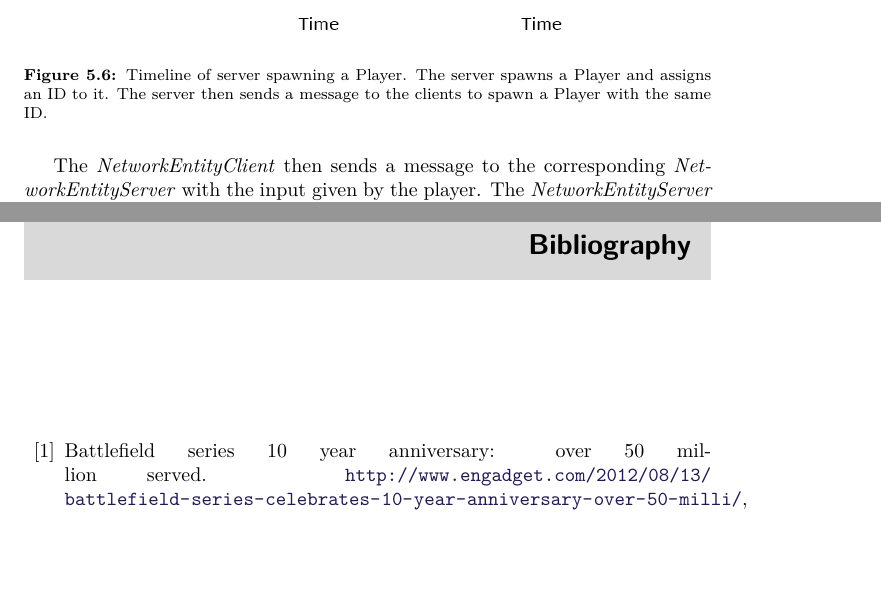
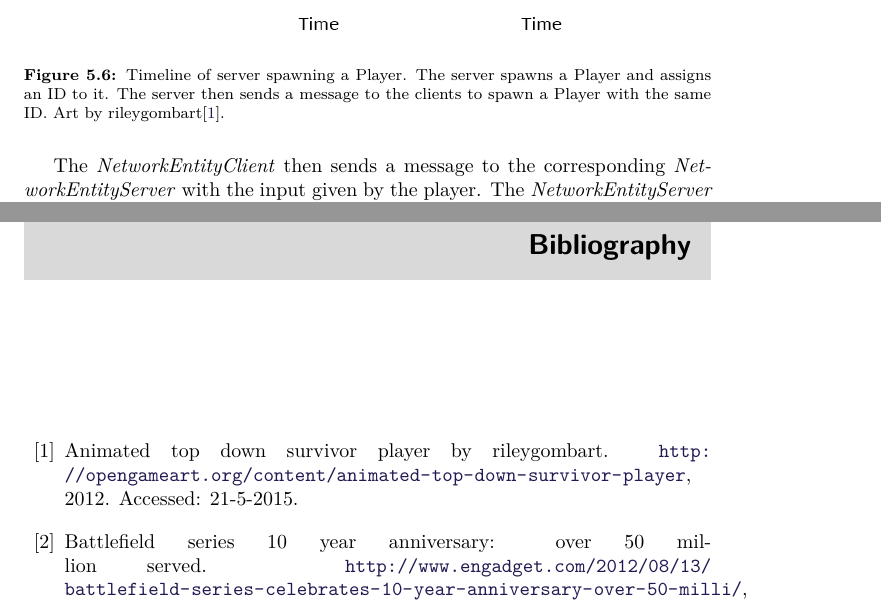
Before and after one commit to Bendername/sp802f15Report, a LaTeX thesis (Main.tex, which reads bib/main_bib.bib, sections/modules/network/networkedEntity.tex): two parts of pages 35 and 61 of 65, joined at a grey line, cut so that both start at the same text, the shorter picture padded with empty space. Compiled offline with pdfLaTeX.

Commit message:
yeeeeeaaaaaah

```diff
--- a/bib/main_bib.bib
+++ b/bib/main_bib.bib
@@ -303,0 +308,3 @@
+    Title = {Animated Top Down Survivor Player by rileygombart},
+    Year = {2012}
+}
--- a/sections/modules/network/networkedEntity.tex
+++ b/sections/modules/network/networkedEntity.tex
@@ -29,7 +29,7 @@ This id enables the \emph{NetworkHandler} to know which entity to deliver networ
 \begin{figure}[H]
 \centering
 \includegraphics[scale=1]{figures/network/clientServerEntities}
-\caption{Timeline of server spawning a Player. The server spawns a Player and assigns an ID to it. The server then sends a message to the clients to spawn a Player with the same ID.}
+\caption{Timeline of server spawning a Player. The server spawns a Player and assigns an ID to it. The server then sends a message to the clients to spawn a Player with the same ID. Art by rileygombart\cite{artist}.}
 \label{fig:clientServerEntities}
 \end{figure}
 
```
Also changed, not shown: bib/main_bib.bib (4 more changed lines).
